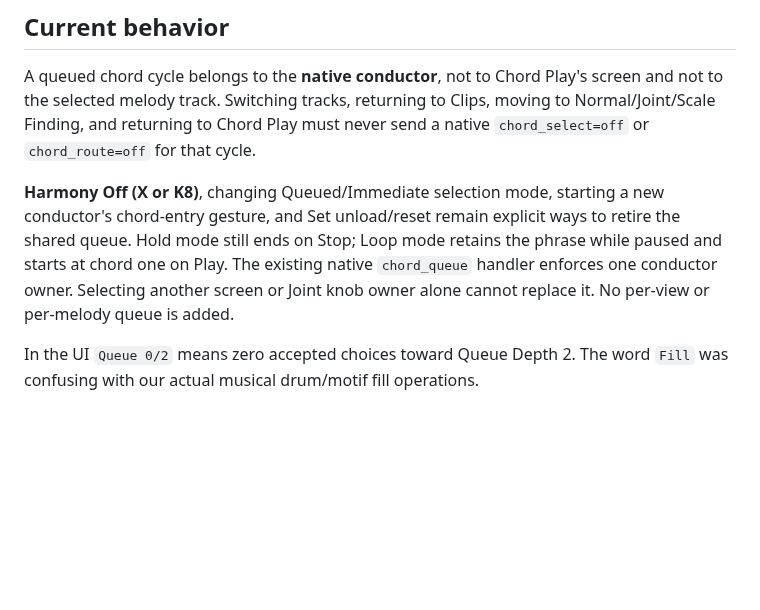
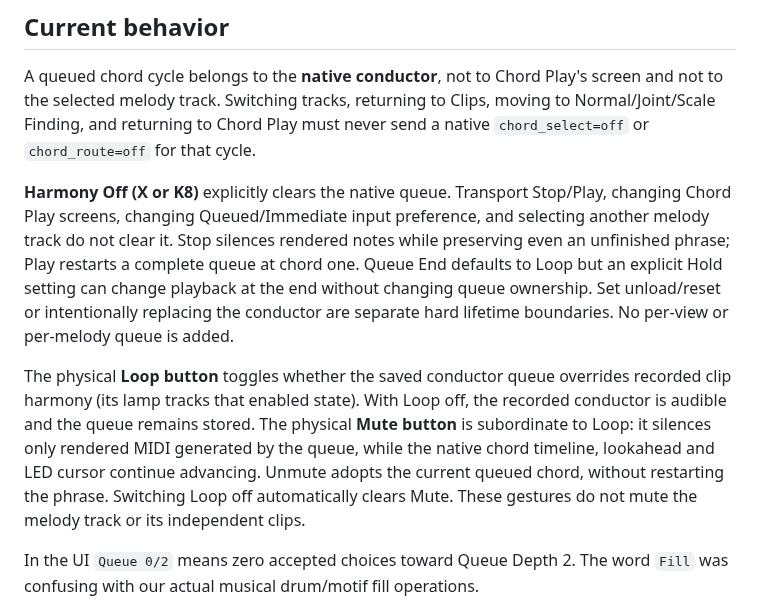
Before and after one commit to douglasmason/harmonybus-movy, a Markdown page: docs/queued-chord-lifecycle-and-promotion.md, the part around the change. Drawn GitHub-style; blank space fills up the shorter version.

Commit message:
Document new Loop/Mute ownership semantics and non-destructive Stop/Play

```diff
--- a/docs/queued-chord-lifecycle-and-promotion.md
+++ b/docs/queued-chord-lifecycle-and-promotion.md
@@ -6,13 +6,23 @@ screen and not to the selected melody track. Switching tracks, returning to
 Clips, moving to Normal/Joint/Scale Finding, and returning to Chord Play must
 never send a native `chord_select=off` or `chord_route=off` for that cycle.
 
-**Harmony Off (X or K8)**, changing Queued/Immediate selection mode, starting a
-new conductor's chord-entry gesture, and Set unload/reset remain explicit ways
-to retire the shared queue. Hold mode still ends on Stop; Loop mode retains
-the phrase while paused and starts at chord one on Play. The existing native
-`chord_queue` handler enforces one conductor owner. Selecting another screen
-or Joint knob owner alone cannot replace it. No per-view or per-melody queue
-is added.
+**Harmony Off (X or K8)** explicitly clears the native queue. Transport
+Stop/Play, changing Chord Play screens, changing Queued/Immediate input
+preference, and selecting another melody track do not clear it. Stop silences
+rendered notes while preserving even an unfinished phrase; Play restarts a
+complete queue at chord one. Queue End defaults to Loop but an explicit Hold
+setting can change playback at the end without changing queue ownership.
+Set unload/reset or intentionally replacing the conductor are separate hard
+lifetime boundaries. No per-view or per-melody queue is added.
+
+The physical **Loop button** toggles whether the saved conductor queue
+overrides recorded clip harmony (its lamp tracks that enabled state). With
+Loop off, the recorded conductor is audible and the queue remains stored.
+The physical **Mute button** is subordinate to Loop: it silences only rendered
+MIDI generated by the queue, while the native chord timeline, lookahead and
+LED cursor continue advancing. Unmute adopts the current queued chord,
+without restarting the phrase. Switching Loop off automatically clears Mute.
+These gestures do not mute the melody track or its independent clips.
 
 In the UI `Queue 0/2` means zero accepted choices toward Queue Depth 2. The
 word `Fill` was confusing with our actual musical drum/motif fill operations.
```
